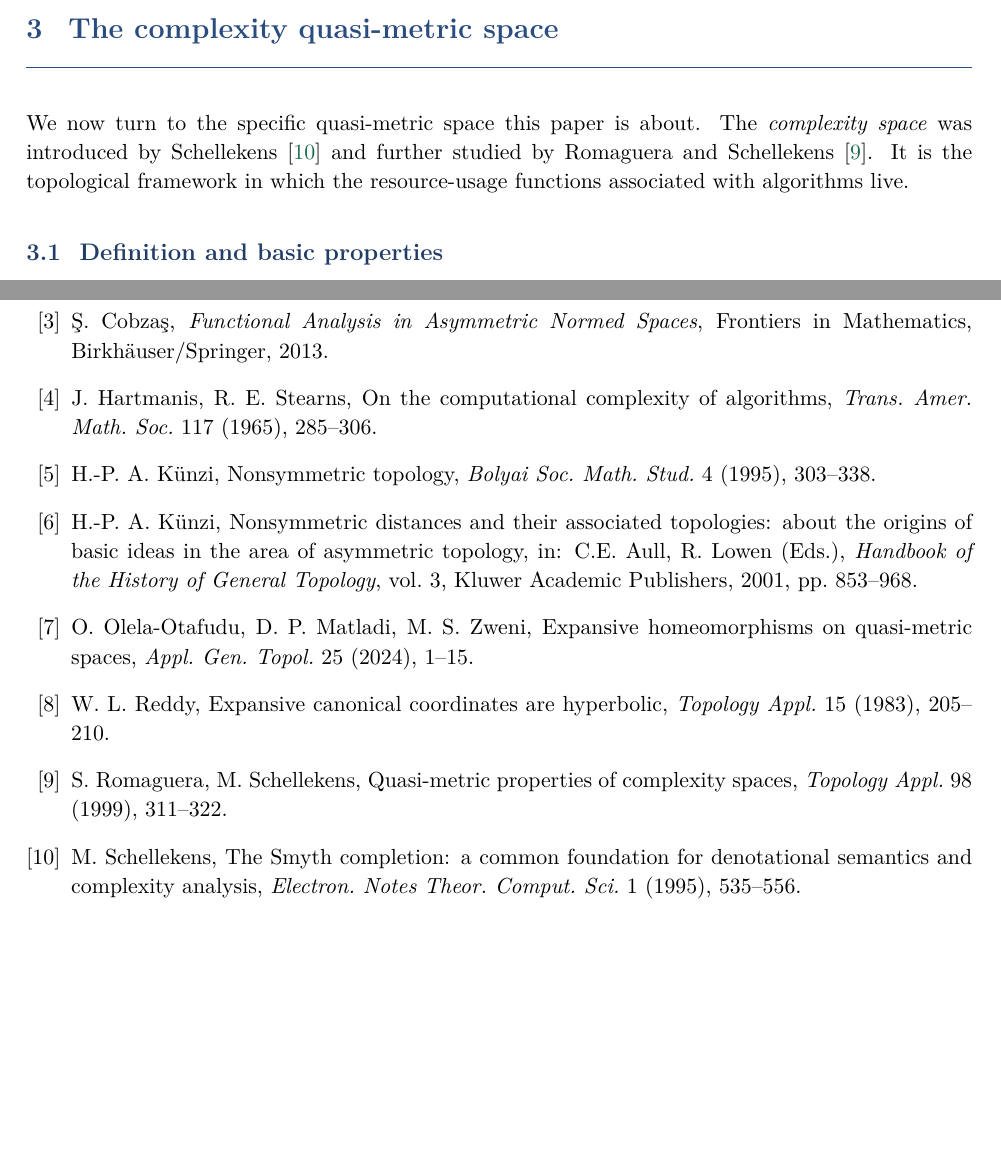
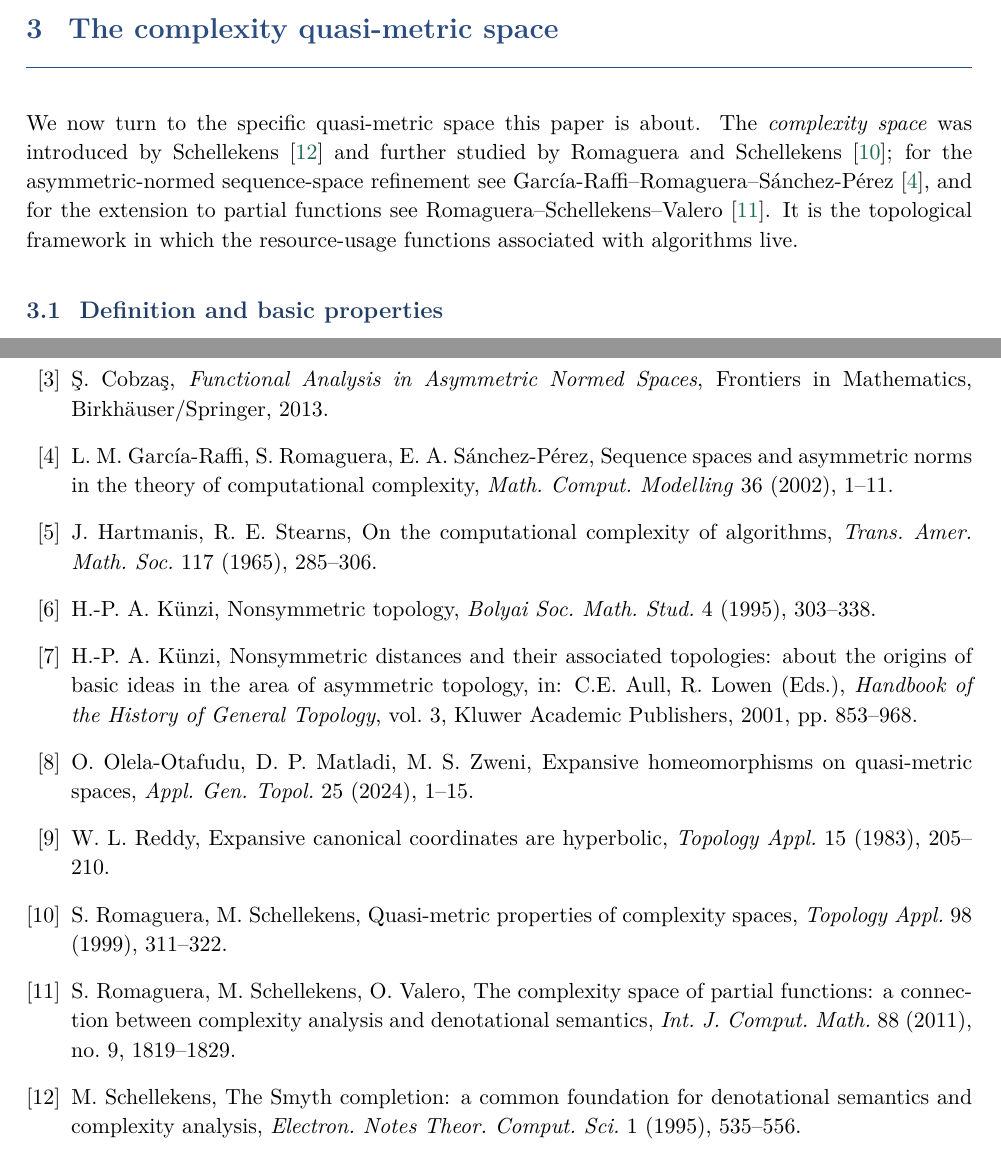
Before and after one commit to gabayae/expansive-homeomorphisms-complexity-qmetric, a LaTeX paper (expansive_homeo_complexity_qmetric-arxiv.tex): two parts of pages 6 and 26 of 26, joined at a grey line, cut so that both start at the same text, the shorter picture padded with empty space. Compiled offline with pdfLaTeX.

Commit message:
Add García-Raffi et al. 2002 and Romaguera-Schellekens-Valero 2011, rewrite README
Bibliography additions (Section 3, after the Schellekens and
Romaguera-Schellekens citations):
- García-Raffi, Romaguera, Sánchez-Pérez, "Sequence spaces and
  asymmetric norms in the theory of computational complexity,"
  Math. Comput. Modelling 36 (2002), 1-11. Cited as the
  asymmetric-normed sequence-space refinement of the Schellekens
  framework.
- Romaguera, Schellekens, Valero, "The complexity space of partial
  functions: a connection between complexity analysis and
  denotational semantics," Int. J. Comput. Math. 88 (2011), no. 9,
  1819-1829. Cited as the extension to partial functions.

Both are in the standard Schellekens lineage and were flagged in
the pre-submission referee report as expected citations.

README rewritten:
- Replace the dense TL;DR bullets, three tables (main results,
  dictionary, computed distances), and verbose Python/SageMath
  instructions with a single-screen academic-style README:
  prominent links to the PDFs and OPEN-PROBLEMS, one prose
  paragraph of overview, headline result in one paragraph,
  compact directory tree, three runnable verification commands,
  BibTeX citation, license note.
- Drop the stale "See LICENSE for details" claim (the LICENSE
  file did not exist in the previous repo and does not exist here);
  replace with a placeholder note saying a license file will be
  added.

```diff
--- a/expansive_homeo_complexity_qmetric-arxiv.tex
+++ b/expansive_homeo_complexity_qmetric-arxiv.tex
@@ -673,9 +673,13 @@ science~\cite{abramsky1994,scott1982}.
 We now turn to the specific quasi-metric space this paper is
 about.  The \emph{complexity space} was introduced by
 Schellekens~\cite{schellekens1995} and further studied by Romaguera
-and Schellekens~\cite{romaguera1999}.  It is the topological
-framework in which the resource-usage functions associated with
-algorithms live.
+and Schellekens~\cite{romaguera1999}; for the asymmetric-normed
+sequence-space refinement see
+Garc\'{i}a-Raffi--Romaguera--S\'anchez-P\'erez~\cite{garcia-raffi2002},
+and for the extension to partial functions see
+Romaguera--Schellekens--Valero~\cite{romaguera-schellekens-valero2011}.
+It is the topological framework in which the resource-usage
+functions associated with algorithms live.
 
 \subsection{Definition and basic properties}
 
@@ -2374,6 +2378,11 @@ The author thanks AIRINA Labs for institutional support.
   in Asymmetric Normed Spaces}, Frontiers in Mathematics,
   Birkh\"auser/Springer, 2013.
 
+\bibitem{garcia-raffi2002} L.~M.~Garc\'{i}a-Raffi, S.~Romaguera,
+  E.~A.~S\'anchez-P\'erez, Sequence spaces and asymmetric norms in
+  the theory of computational complexity, \textit{Math.\ Comput.\
+  Modelling}\ 36 (2002), 1--11.
+
 \bibitem{hartmanis1965} J.~Hartmanis, R.~E.~Stearns, On the
   computational complexity of algorithms, \textit{Trans.\ Amer.\
   Math.\ Soc.}\ 117 (1965), 285--306.
@@ -2398,6 +2407,12 @@ The author thanks AIRINA Labs for institutional support.
   properties of complexity spaces, \textit{Topology Appl.}\ 98
   (1999), 311--322.
 
+\bibitem{romaguera-schellekens-valero2011} S.~Romaguera,
+  M.~Schellekens, O.~Valero, The complexity space of partial
+  functions: a connection between complexity analysis and
+  denotational semantics, \textit{Int.\ J.\ Comput.\ Math.}\ 88
+  (2011), no.~9, 1819--1829.
+
 \bibitem{schellekens1995} M.~Schellekens, The Smyth completion: a
   common foundation for denotational semantics and complexity
   analysis, \textit{Electron.\ Notes Theor.\ Comput.\ Sci.}\ 1
```
Also changed, not shown: expansive_homeo_complexity_qmetric.tex (+18 -3 lines), README.md, expansive_homeo_complexity_qmetric-arxiv.pdf, expansive_homeo_complexity_qmetric.pdf.
